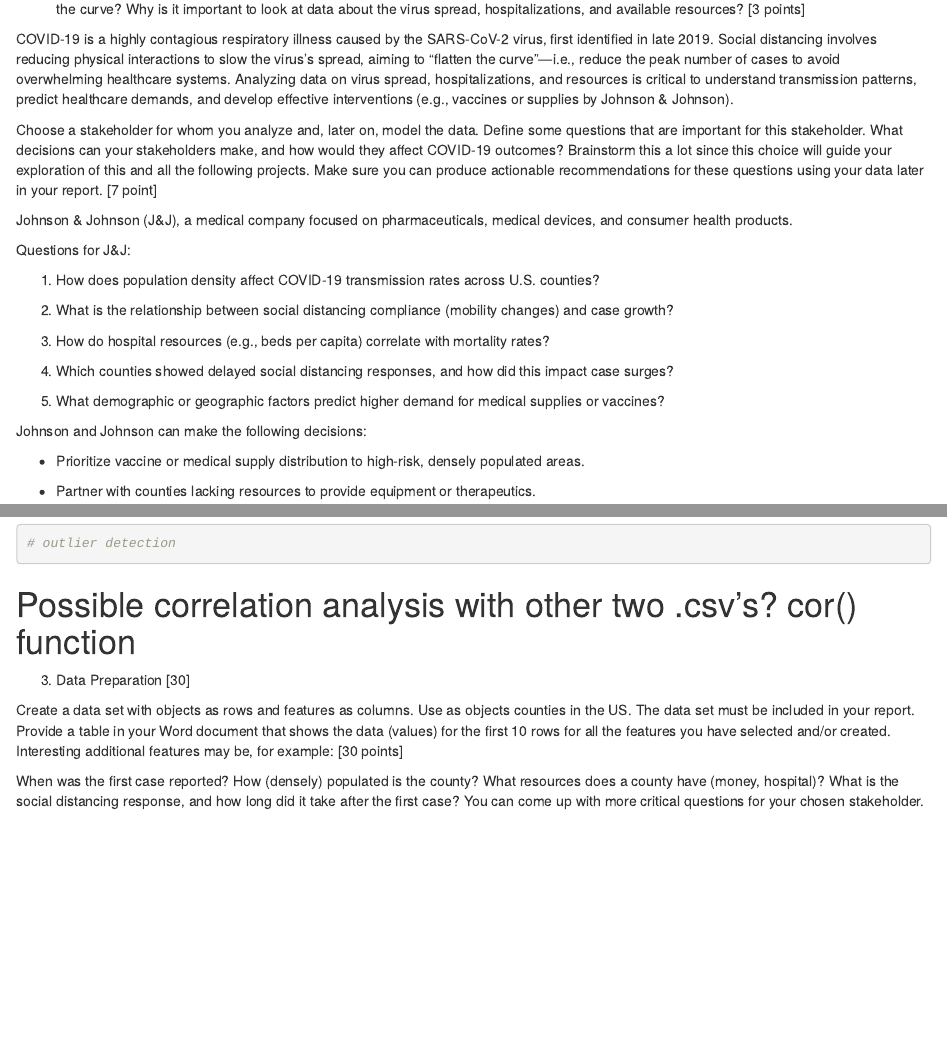
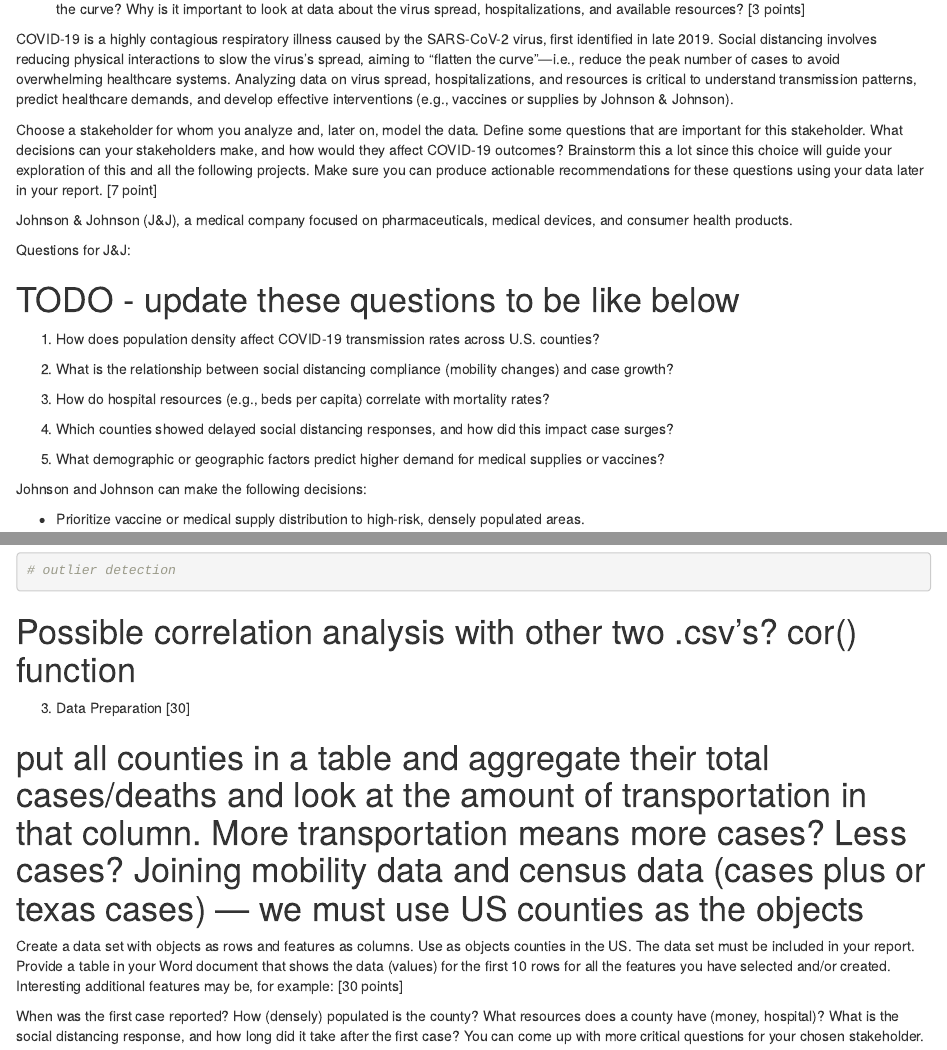
Before and after one commit to MaxDLink/DM-lab1, an R Markdown document (lab1.Rmd): the page in a window 1100 px wide, from 1070 px down, and a second part further down, joined at a grey line. Rendered offline with R 4.5, knitr and Pandoc, with nearby package versions; some code elsewhere in the file could not run offline.

Commit message:
data preparation example join

```diff
--- a/lab1.Rmd
+++ b/lab1.Rmd
@@ -45,6 +45,7 @@
 
 Questions for J&J:
 
+# TODO - update these questions to be like below
 1. How does population density affect COVID-19 transmission rates across U.S. counties?
 
 2. What is the relationship between social distancing compliance (mobility changes) and case growth?
@@ -429,6 +430,8 @@
 
 3. Data Preparation [30]
 
+# put all counties in a table and aggregate their total cases/deaths and look at the amount of transportation in that column. More transportation means more cases? Less cases? Joining mobility data and census data (cases plus or texas cases) --- we must use US counties as the objects
+
 Create a data set with objects as rows and features as columns. Use as objects counties in the US. The data set must be included in your report. Provide a table in your Word document that shows the data (values) for the first 10 rows for all the features you have selected and/or created. Interesting additional features may be, for example: [30 points]
 
 
```
Also changed, not shown: lab1.html.
